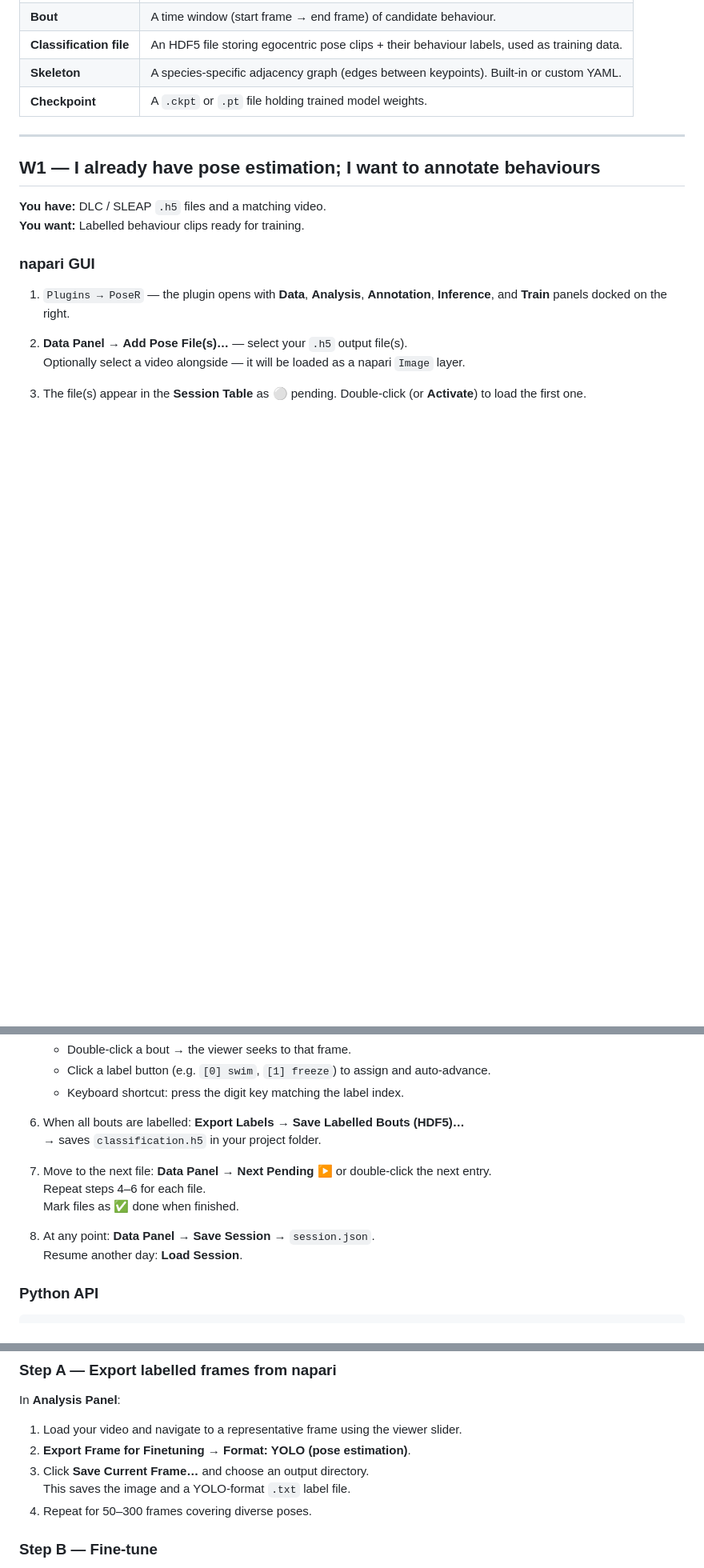
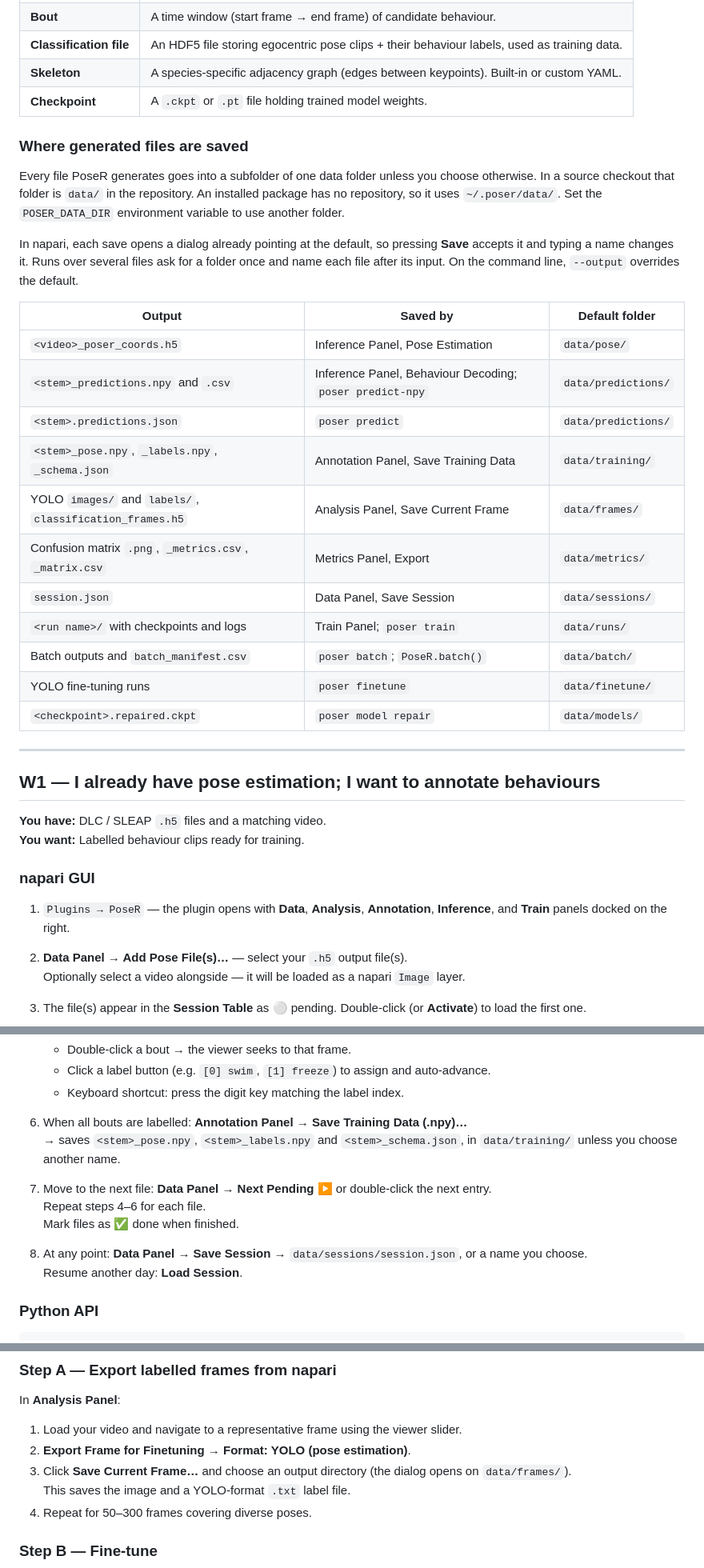
Before and after one commit to pnm4sfix/PoseR, a Markdown page: docs/UserGuide.md, 3 parts joined by grey strips. Shown at 80% size. GitHub-like rendering; blank space fills up the shorter version.

Commit message:
docs: say where generated files are saved by default

```diff
--- a/docs/UserGuide.md
+++ b/docs/UserGuide.md
@@ -105,6 +105,33 @@ Video file                  Pose file (.h5 / .csv)
 | **Skeleton** | A species-specific adjacency graph (edges between keypoints). Built-in or custom YAML. |
 | **Checkpoint** | A `.ckpt` or `.pt` file holding trained model weights. |
 
+### Where generated files are saved
+
+Every file PoseR generates goes into a subfolder of one data folder unless you
+choose otherwise. In a source checkout that folder is `data/` in the
+repository. An installed package has no repository, so it uses
+`~/.poser/data/`. Set the `POSER_DATA_DIR` environment variable to use another
+folder.
+
+In napari, each save opens a dialog already pointing at the default, so
+pressing **Save** accepts it and typing a name changes it. Runs over several
+files ask for a folder once and name each file after its input. On the command
+line, `--output` overrides the default.
+
+| Output | Saved by | Default folder |
+|--------|----------|----------------|
+| `<video>_poser_coords.h5` | Inference Panel, Pose Estimation | `data/pose/` |
+| `<stem>_predictions.npy` and `.csv` | Inference Panel, Behaviour Decoding; `poser predict-npy` | `data/predictions/` |
+| `<stem>.predictions.json` | `poser predict` | `data/predictions/` |
+| `<stem>_pose.npy`, `_labels.npy`, `_schema.json` | Annotation Panel, Save Training Data | `data/training/` |
+| YOLO `images/` and `labels/`, `classification_frames.h5` | Analysis Panel, Save Current Frame | `data/frames/` |
+| Confusion matrix `.png`, `_metrics.csv`, `_matrix.csv` | Metrics Panel, Export | `data/metrics/` |
+| `session.json` | Data Panel, Save Session | `data/sessions/` |
+| `<run name>/` with checkpoints and logs | Train Panel; `poser train` | `data/runs/` |
+| Batch outputs and `batch_manifest.csv` | `poser batch`; `PoseR.batch()` | `data/batch/` |
+| YOLO fine-tuning runs | `poser finetune` | `data/finetune/` |
+| `<checkpoint>.repaired.ckpt` | `poser model repair` | `data/models/` |
+
 ---
 
 ## W1 — I already have pose estimation; I want to annotate behaviours
@@ -132,14 +159,14 @@ Video file                  Pose file (.h5 / .csv)
    - Click a label button (e.g. `[0] swim`, `[1] freeze`) to assign and auto-advance.
    - Keyboard shortcut: press the digit key matching the label index.
 
-6. When all bouts are labelled: **Export Labels → Save Labelled Bouts (HDF5)…**
-   → saves `classification.h5` in your project folder.
+6. When all bouts are labelled: **Annotation Panel → Save Training Data (.npy)…**
+   → saves `<stem>_pose.npy`, `<stem>_labels.npy` and `<stem>_schema.json`, in `data/training/` unless you choose another name.
 
 7. Move to the next file: **Data Panel → Next Pending ▶** or double-click the next entry.
    Repeat steps 4–6 for each file.
    Mark files as ✅ done when finished.
 
-8. At any point: **Data Panel → Save Session** → `session.json`.
+8. At any point: **Data Panel → Save Session** → `data/sessions/session.json`, or a name you choose.
    Resume another day: **Load Session**.
 
 ### Python API
@@ -306,7 +333,7 @@ In **Analysis Panel**:
 
 1. Load your video and navigate to a representative frame using the viewer slider.
 2. **Export Frame for Finetuning → Format: YOLO (pose estimation)**.
-3. Click **Save Current Frame…** and choose an output directory.
+3. Click **Save Current Frame…** and choose an output directory (the dialog opens on `data/frames/`).
    This saves the image and a YOLO-format `.txt` label file.
 4. Repeat for 50–300 frames covering diverse poses.
 
```
Also changed, not shown: other parts of docs/UserGuide.md (+3 -3 lines).
